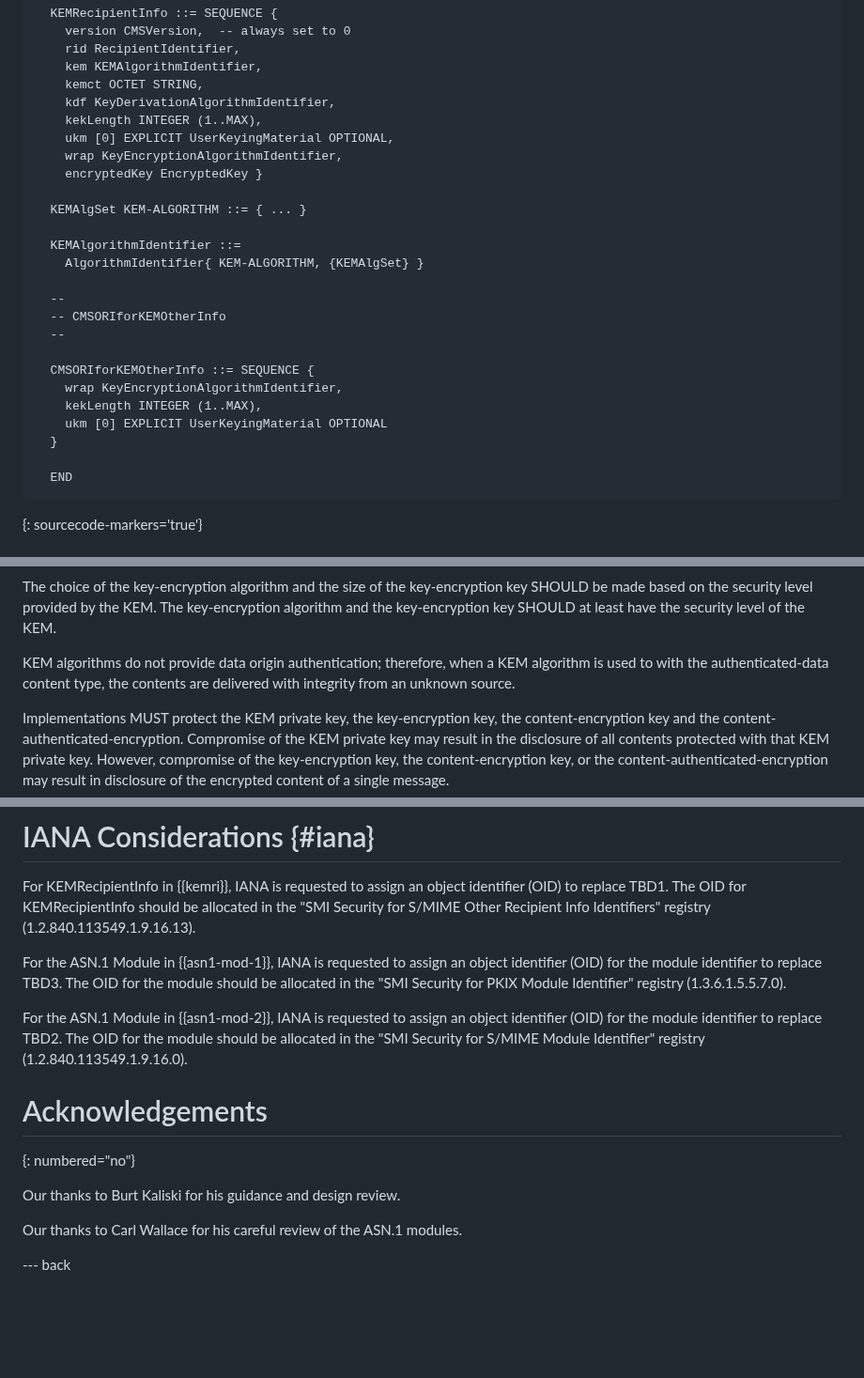
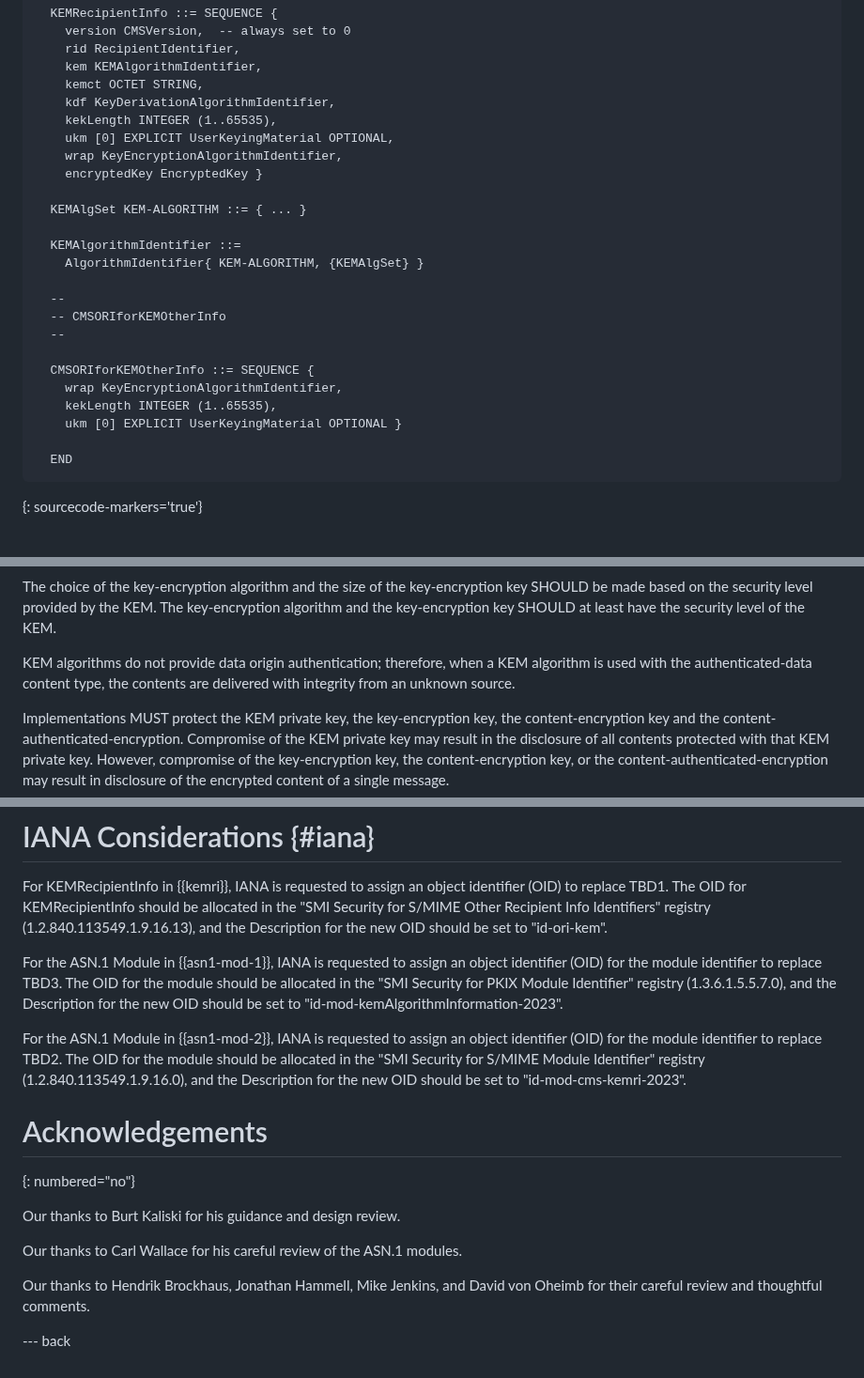
Before and after one commit to lamps-wg/cms-kemri, a Markdown page: draft-ietf-lamps-cms-kemri.md, 3 parts joined by grey strips. Shown at 94% size. Rendered like a GitHub page; blank space fills up the shorter version.

```diff
--- a/draft-ietf-lamps-cms-kemri.md
+++ b/draft-ietf-lamps-cms-kemri.md
@@ -490,7 +494,7 @@ to this document.
     kem KEMAlgorithmIdentifier,
     kemct OCTET STRING,
     kdf KeyDerivationAlgorithmIdentifier,
-    kekLength INTEGER (1..MAX),
+    kekLength INTEGER (1..65535),
     ukm [0] EXPLICIT UserKeyingMaterial OPTIONAL,
     wrap KeyEncryptionAlgorithmIdentifier,
     encryptedKey EncryptedKey }
@@ -506,9 +510,8 @@ to this document.
 
   CMSORIforKEMOtherInfo ::= SEQUENCE {
     wrap KeyEncryptionAlgorithmIdentifier,
-    kekLength INTEGER (1..MAX),
-    ukm [0] EXPLICIT UserKeyingMaterial OPTIONAL
-  }
+    kekLength INTEGER (1..65535),
+    ukm [0] EXPLICIT UserKeyingMaterial OPTIONAL }
 
   END
 ~~~
@@ -540,7 +543,7 @@ key-encryption key SHOULD at least have the security level of
 the KEM.
 
 KEM algorithms do not provide data origin authentication; therefore, when
-a KEM algorithm is used to with the authenticated-data content type, the
+a KEM algorithm is used with the authenticated-data content type, the
 contents are delivered with integrity from an unknown source.
 
 Implementations MUST protect the KEM private key, the key-encryption key, the
@@ -609,18 +612,21 @@ for the set of supported algorithms to change over time.
 
 For KEMRecipientInfo in {{kemri}}, IANA is requested to assign an
 object identifier (OID) to replace TBD1.  The OID for KEMRecipientInfo should
-be allocated  in the "SMI Security for S/MIME Other Recipient Info
-Identifiers" registry (1.2.840.113549.1.9.16.13).
+be allocated in the "SMI Security for S/MIME Other Recipient Info
+Identifiers" registry (1.2.840.113549.1.9.16.13), and the Description
+for the new OID should be set to "id-ori-kem".
 
 For the ASN.1 Module in {{asn1-mod-1}}, IANA is requested to assign an
 object identifier (OID) for the module identifier to replace TBD3. The
 OID for the module should be allocated in the "SMI Security for PKIX
-Module Identifier" registry (1.3.6.1.5.5.7.0).
+Module Identifier" registry (1.3.6.1.5.5.7.0), and the Description
+for the new OID should be set to "id-mod-kemAlgorithmInformation-2023".
 
 For the ASN.1 Module in {{asn1-mod-2}}, IANA is requested to assign an
 object identifier (OID) for the module identifier to replace TBD2.  The
 OID for the module should be allocated in the "SMI Security for S/MIME
-Module Identifier" registry (1.2.840.113549.1.9.16.0).
+Module Identifier" registry (1.2.840.113549.1.9.16.0), and the Description
+for the new OID should be set to "id-mod-cms-kemri-2023".
 
 # Acknowledgements
 {: numbered="no"}
@@ -629,4 +635,11 @@ Our thanks to Burt Kaliski for his guidance and design review.
 
 Our thanks to Carl Wallace for his careful review of the ASN.1 modules.
 
+Our thanks to
+Hendrik Brockhaus,
+Jonathan Hammell,
+Mike Jenkins, and
+David von Oheimb
+for their careful review and thoughtful comments.
+
 --- back
```
Also changed, not shown: other parts of draft-ietf-lamps-cms-kemri.md (+40 -36 lines).
